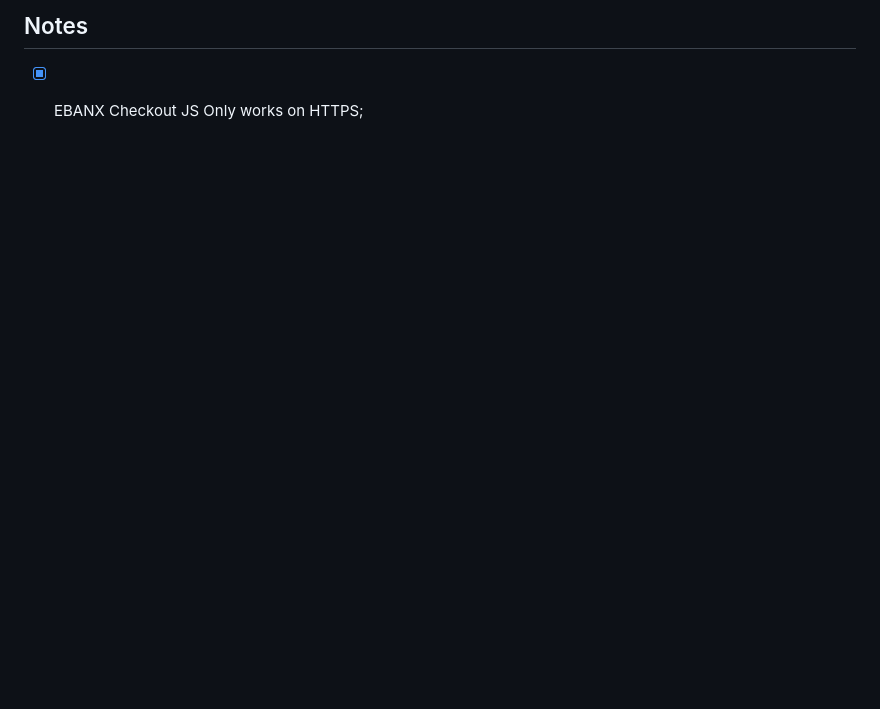
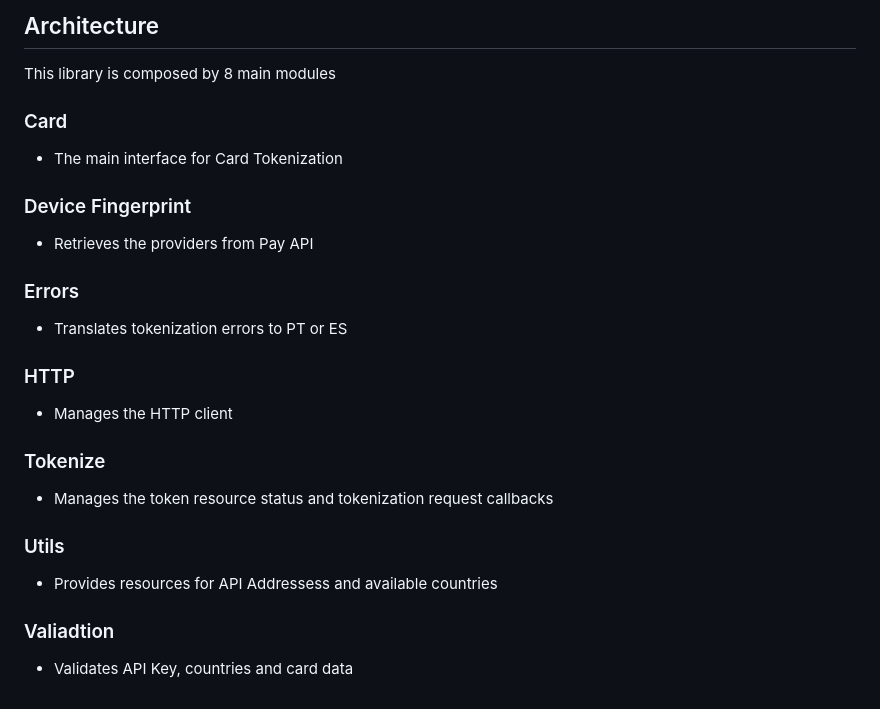
Before and after one commit to ebanx/lib-js, a Markdown page: README.md, the part around the change printed below. Rendered like a GitHub page; blank space fills up the shorter version.

```diff
--- a/README.md
+++ b/README.md
@@ -53,4 +56,18 @@ createToken();
 
-## Notes
+## Architecture
+This library is composed by 8 main modules
 
-- [x] EBANX Checkout JS Only works on HTTPS;
+### Card
+* The main interface for Card Tokenization
+### Device Fingerprint
+* Retrieves the providers from Pay API
+### Errors
+* Translates tokenization errors to PT or ES
+### HTTP
+* Manages the HTTP client
+### Tokenize
+* Manages the token resource status and tokenization request callbacks
+### Utils
+* Provides resources for API Addressess and available countries
+### Valiadtion
+* Validates API Key, countries and card data
```
Also changed, not shown: other parts of README.md (+13 -10 lines), usage-flow-diagram.png (added).
